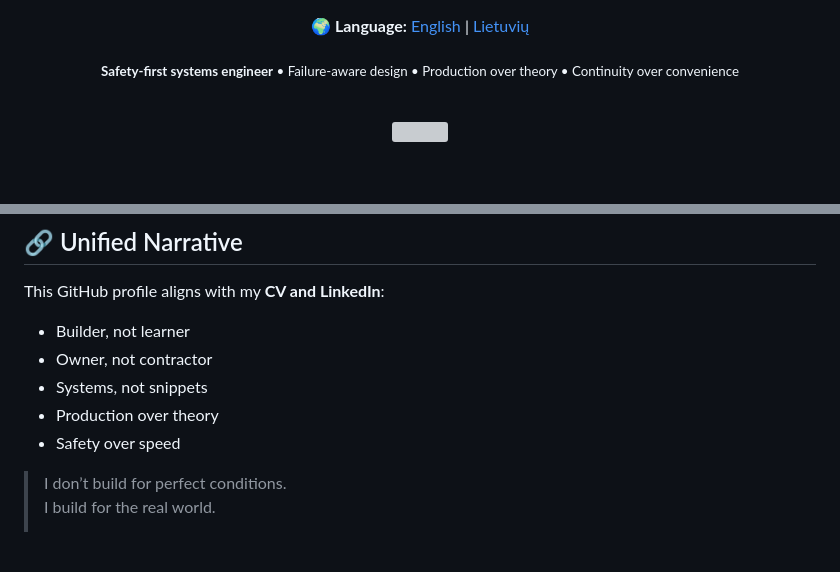
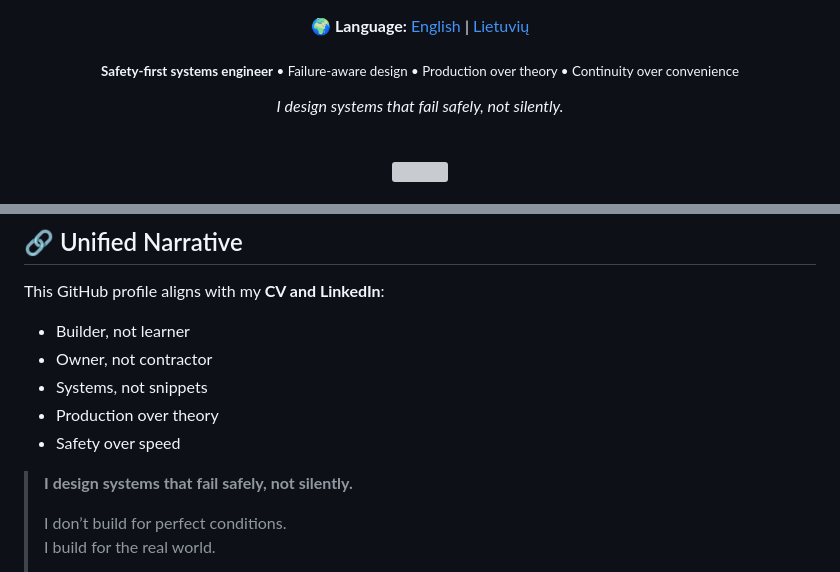
Before and after one commit to AOL83/AOL83, a Markdown page: README.md, 2 parts joined by grey strips. GitHub-like rendering; blank space fills up the shorter version; grey boxes are pictures that could not be loaded.

Commit message:
Update README.md
Full update

```diff
--- a/README.md
+++ b/README.md
@@ -6,6 +6,10 @@
 
 <p align="center">
   <sub><strong>Safety-first systems engineer</strong> • Failure-aware design • Production over theory • Continuity over convenience</sub>
+</p>
+
+<p align="center">
+  <em>I design systems that fail safely, not silently.</em>
 </p>
 
 <br/>
@@ -171,6 +176,8 @@ This GitHub profile aligns with my **CV and LinkedIn**:
 - Production over theory
 - Safety over speed
 
+> **I design systems that fail safely, not silently.**
+>
 > I don’t build for perfect conditions.
 > I build for the real world.
 >
```
Also changed, not shown: other parts of README.md (+2 -1 lines).
